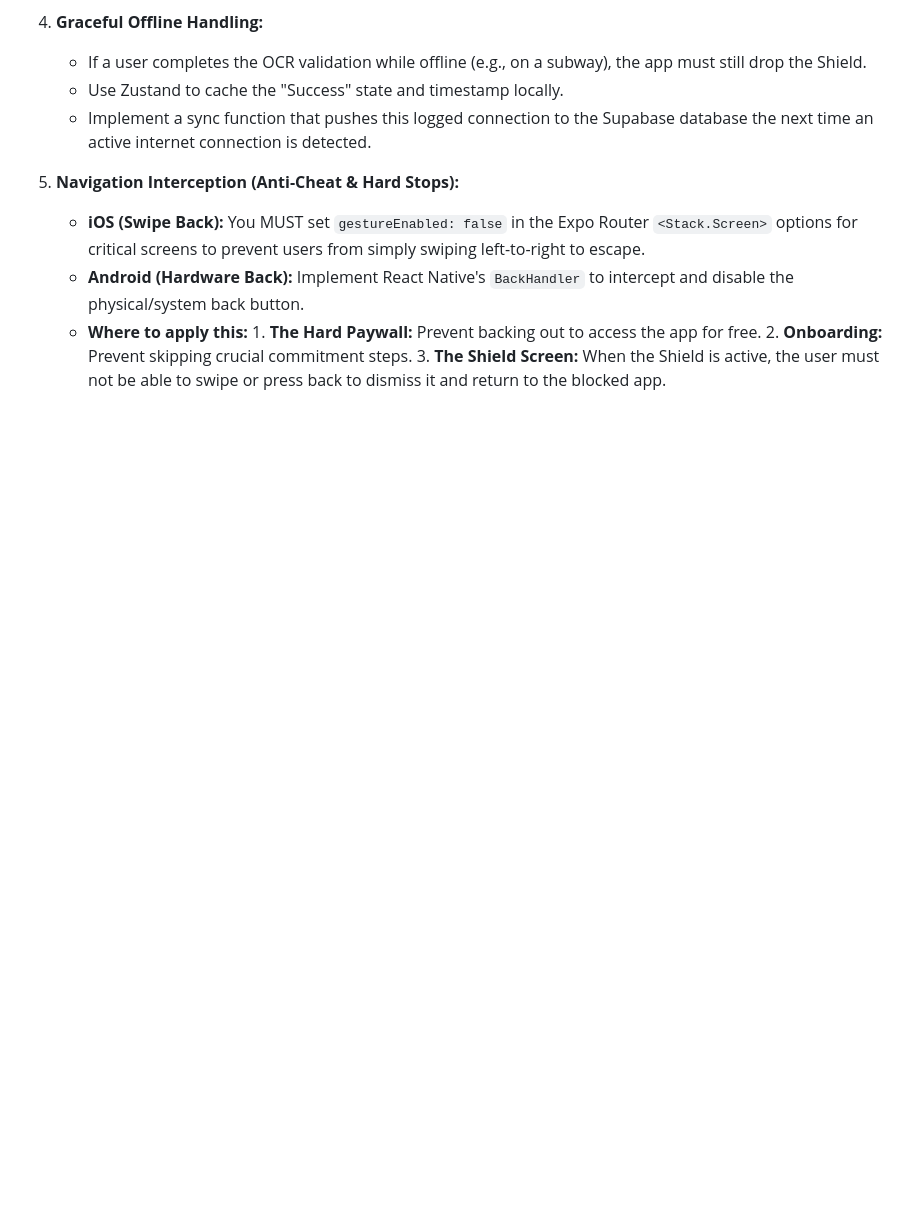
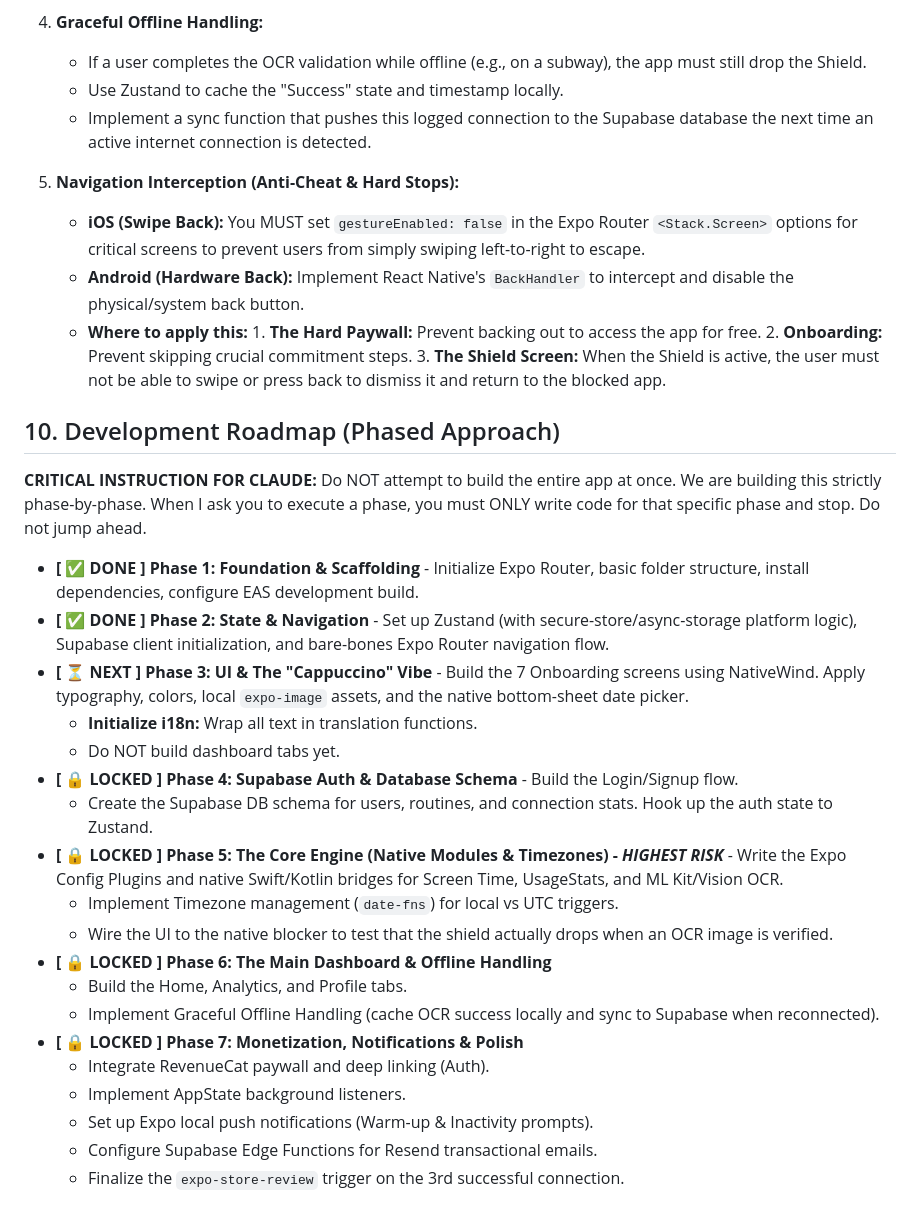
Before and after one commit to francesco-saponaro/presence, a Markdown page: CLAUDE.md, the part around the change. Drawn GitHub-style; blank space fills up the shorter version.

```diff
--- a/CLAUDE.md
+++ b/CLAUDE.md
@@ -142,3 +142,27 @@ To ensure the app feels native, robust, and cheat-proof, you must implement the
    - **iOS (Swipe Back):** You MUST set `gestureEnabled: false` in the Expo Router `<Stack.Screen>` options for critical screens to prevent users from simply swiping left-to-right to escape.
    - **Android (Hardware Back):** Implement React Native's `BackHandler` to intercept and disable the physical/system back button.
    - **Where to apply this:** 1. **The Hard Paywall:** Prevent backing out to access the app for free. 2. **Onboarding:** Prevent skipping crucial commitment steps. 3. **The Shield Screen:** When the Shield is active, the user must not be able to swipe or press back to dismiss it and return to the blocked app.
+
+## 10. Development Roadmap (Phased Approach)
+
+**CRITICAL INSTRUCTION FOR CLAUDE:** Do NOT attempt to build the entire app at once. We are building this strictly phase-by-phase. When I ask you to execute a phase, you must ONLY write code for that specific phase and stop. Do not jump ahead.
+
+- **[ ✅ DONE ] Phase 1: Foundation & Scaffolding** - Initialize Expo Router, basic folder structure, install dependencies, configure EAS development build.
+- **[ ✅ DONE ] Phase 2: State & Navigation** - Set up Zustand (with secure-store/async-storage platform logic), Supabase client initialization, and bare-bones Expo Router navigation flow.
+- **[ ⏳ NEXT ] Phase 3: UI & The "Cappuccino" Vibe** - Build the 7 Onboarding screens using NativeWind. Apply typography, colors, local `expo-image` assets, and the native bottom-sheet date picker.
+  - **Initialize i18n:** Wrap all text in translation functions.
+  - Do NOT build dashboard tabs yet.
+- **[ 🔒 LOCKED ] Phase 4: Supabase Auth & Database Schema** - Build the Login/Signup flow.
+  - Create the Supabase DB schema for users, routines, and connection stats. Hook up the auth state to Zustand.
+- **[ 🔒 LOCKED ] Phase 5: The Core Engine (Native Modules & Timezones) - _HIGHEST RISK_** - Write the Expo Config Plugins and native Swift/Kotlin bridges for Screen Time, UsageStats, and ML Kit/Vision OCR.
+  - Implement Timezone management (`date-fns`) for local vs UTC triggers.
+  - Wire the UI to the native blocker to test that the shield actually drops when an OCR image is verified.
+- **[ 🔒 LOCKED ] Phase 6: The Main Dashboard & Offline Handling**
+  - Build the Home, Analytics, and Profile tabs.
+  - Implement Graceful Offline Handling (cache OCR success locally and sync to Supabase when reconnected).
+- **[ 🔒 LOCKED ] Phase 7: Monetization, Notifications & Polish**
+  - Integrate RevenueCat paywall and deep linking (Auth).
+  - Implement AppState background listeners.
+  - Set up Expo local push notifications (Warm-up & Inactivity prompts).
+  - Configure Supabase Edge Functions for Resend transactional emails.
+  - Finalize the `expo-store-review` trigger on the 3rd successful connection.
```
